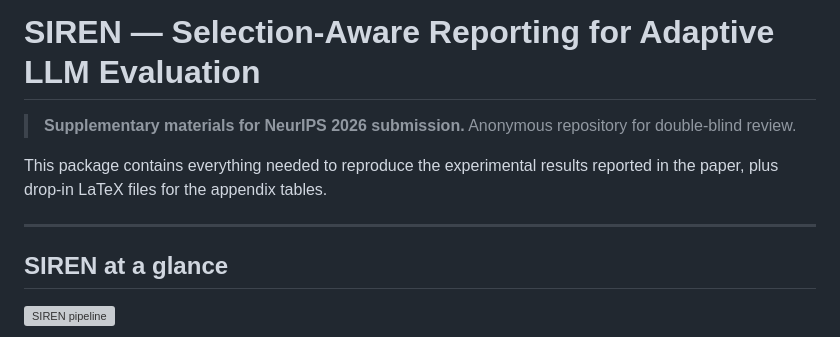
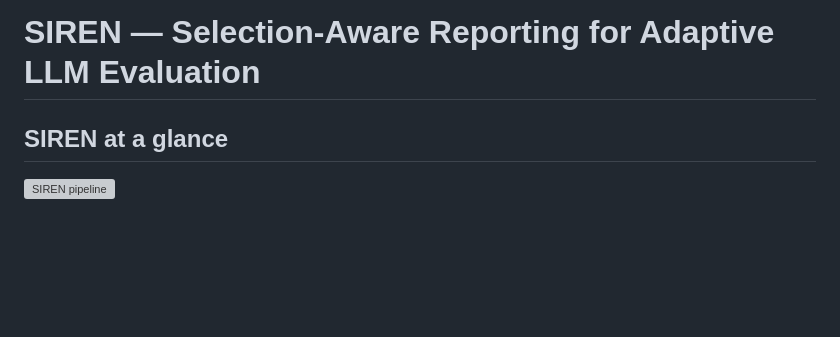
Before and after one commit to jznmsl/siren, a Markdown page: README.md, the part around the change. GitHub-like rendering; blank space fills up the shorter version; grey boxes are pictures that could not be loaded.

```diff
--- a/README.md
+++ b/README.md
@@ -1,12 +1,4 @@
 # SIREN — Selection-Aware Reporting for Adaptive LLM Evaluation
-
-> **Supplementary materials for NeurIPS 2026 submission.**
-> Anonymous repository for double-blind review.
-
-This package contains everything needed to reproduce the experimental results
-reported in the paper, plus drop-in LaTeX files for the appendix tables.
-
----
 
 ## SIREN at a glance
 
```
